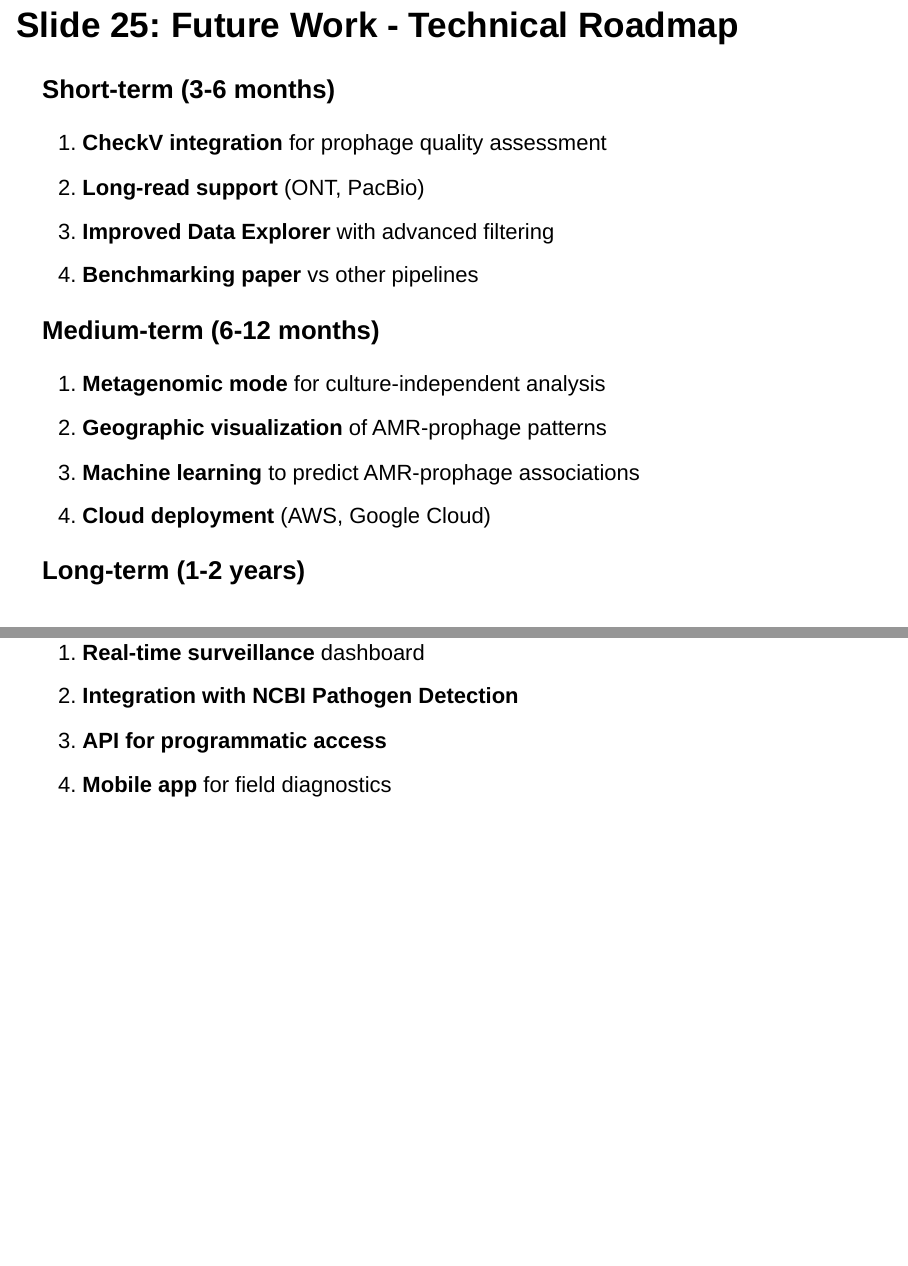
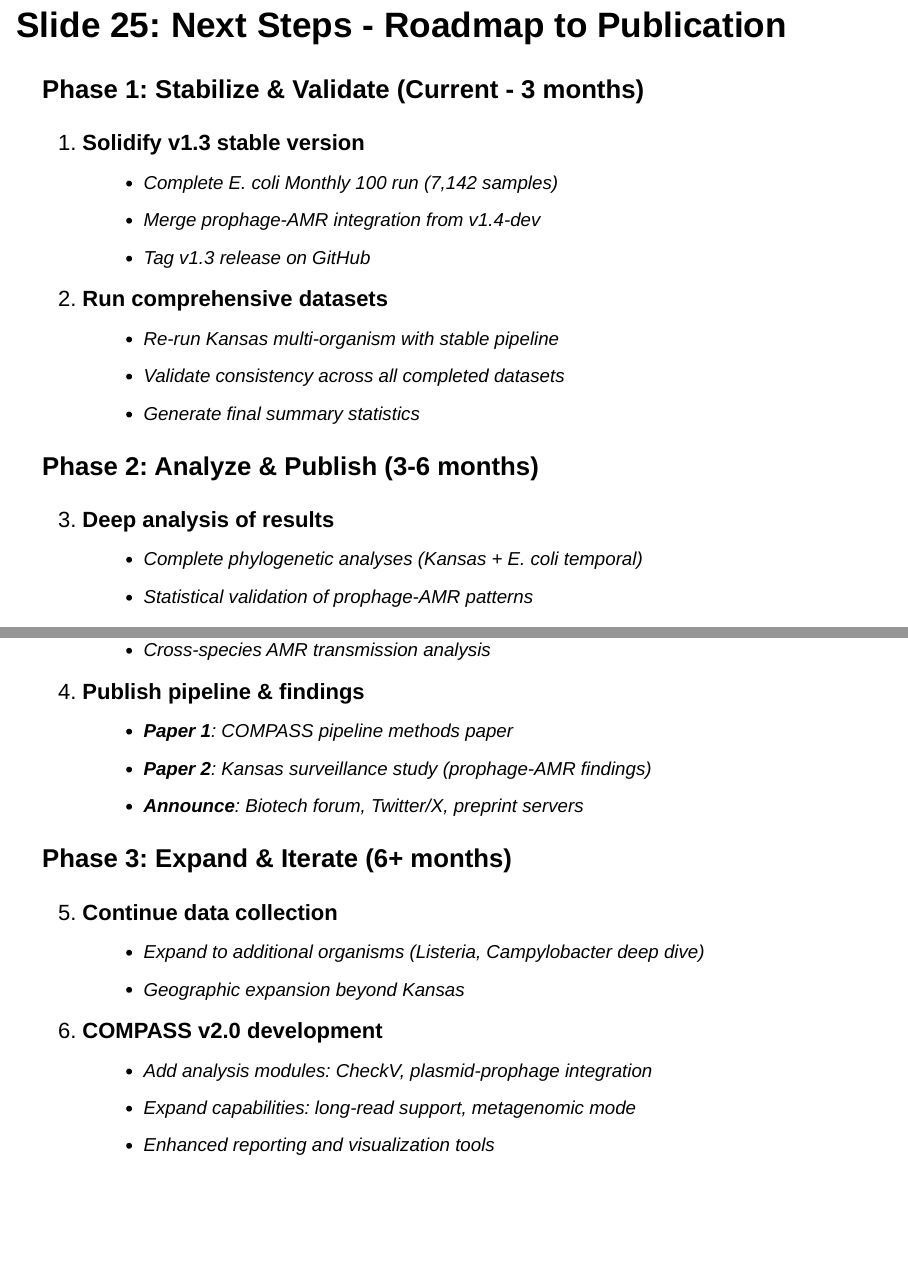
Before and after one commit to tdoerks/COMPASS-pipeline, an R Markdown document (docs/presentations/lab_meeting/lab_meeting_slides.Rmd): pages 59 and 60 of 70, joined at a grey line. Rendered offline with R 4.5, knitr and Pandoc, with nearby package versions; drawn as Slidy slides in place of the format the file asks for.

Commit message:
Update Next Steps slide with concrete roadmap to publication
Changed Slide 25 from generic "Future Work" to actionable "Next Steps - Roadmap to Publication":

Phase 1: Stabilize & Validate (Current - 3 months)
- Solidify v1.3 stable version
- Complete E. coli Monthly 100 run (7,142 samples)
- Run comprehensive validation datasets

Phase 2: Analyze & Publish (3-6 months)
- Deep analysis of prophage-AMR patterns
- Publish COMPASS methods paper
- Publish Kansas surveillance study
- Announce pipeline to community

Phase 3: Expand & Iterate (6+ months)
- Continue data collection (expand organisms & geography)
- COMPASS v2.0 development (CheckV, long-read, metagenomic support)

Updated both slides.md and lab_meeting_slides.Rmd

🤖 Generated with [Claude Code](https://claude.com/claude-code)

Co-Authored-By: Claude <noreply@anthropic.com>

```diff
--- a/docs/presentations/lab_meeting/lab_meeting_slides.Rmd
+++ b/docs/presentations/lab_meeting/lab_meeting_slides.Rmd
@@ -783,25 +783,36 @@ FastTree \
 
 ---
 
-## Slide 25: Future Work - Technical Roadmap
+## Slide 25: Next Steps - Roadmap to Publication
 
-### Short-term (3-6 months)
-1. **CheckV integration** for prophage quality assessment
-2. **Long-read support** (ONT, PacBio)
-3. **Improved Data Explorer** with advanced filtering
-4. **Benchmarking paper** vs other pipelines
+### Phase 1: Stabilize & Validate (Current - 3 months)
+1. **Solidify v1.3 stable version**
+   - Complete E. coli Monthly 100 run (7,142 samples)
+   - Merge prophage-AMR integration from v1.4-dev
+   - Tag v1.3 release on GitHub
+2. **Run comprehensive datasets**
+   - Re-run Kansas multi-organism with stable pipeline
+   - Validate consistency across all completed datasets
+   - Generate final summary statistics
 
-### Medium-term (6-12 months)
-1. **Metagenomic mode** for culture-independent analysis
-2. **Geographic visualization** of AMR-prophage patterns
-3. **Machine learning** to predict AMR-prophage associations
-4. **Cloud deployment** (AWS, Google Cloud)
+### Phase 2: Analyze & Publish (3-6 months)
+3. **Deep analysis of results**
+   - Complete phylogenetic analyses (Kansas + E. coli temporal)
+   - Statistical validation of prophage-AMR patterns
+   - Cross-species AMR transmission analysis
+4. **Publish pipeline & findings**
+   - **Paper 1**: COMPASS pipeline methods paper
+   - **Paper 2**: Kansas surveillance study (prophage-AMR findings)
+   - **Announce**: Biotech forum, Twitter/X, preprint servers
 
-### Long-term (1-2 years)
-1. **Real-time surveillance** dashboard
-2. **Integration with NCBI Pathogen Detection**
-3. **API for programmatic access**
-4. **Mobile app** for field diagnostics
+### Phase 3: Expand & Iterate (6+ months)
+5. **Continue data collection**
+   - Expand to additional organisms (Listeria, Campylobacter deep dive)
+   - Geographic expansion beyond Kansas
+6. **COMPASS v2.0 development**
+   - Add analysis modules: CheckV, plasmid-prophage integration
+   - Expand capabilities: long-read support, metagenomic mode
+   - Enhanced reporting and visualization tools
 
 ---
 
```
Also changed, not shown: docs/presentations/lab_meeting/slides.md.
